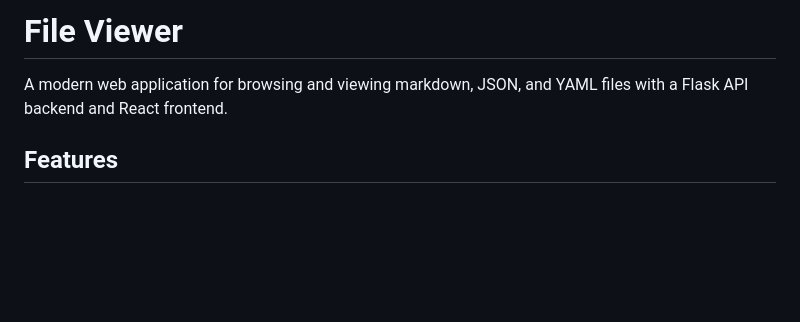
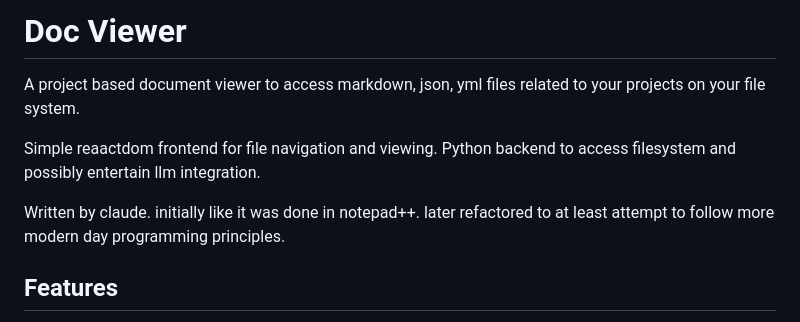
Before and after one commit to emileswain/my-docs, a Markdown page: README.md, the part around the change. Drawn GitHub-style; blank space fills up the shorter version.

Commit message:
updated description

```diff
--- a/README.md
+++ b/README.md
@@ -1,6 +1,11 @@
-# File Viewer
+# Doc Viewer
 
-A modern web application for browsing and viewing markdown, JSON, and YAML files with a Flask API backend and React frontend.
+A project based document viewer to access markdown, json, yml files related to your projects on your file system.
+
+Simple reaactdom frontend for file navigation and viewing.
+Python backend to access filesystem and possibly entertain llm integration.
+
+Written by claude. initially like it was done in notepad++. later refactored to at least attempt to follow more modern day programming principles.
 
 ## Features
 
```
